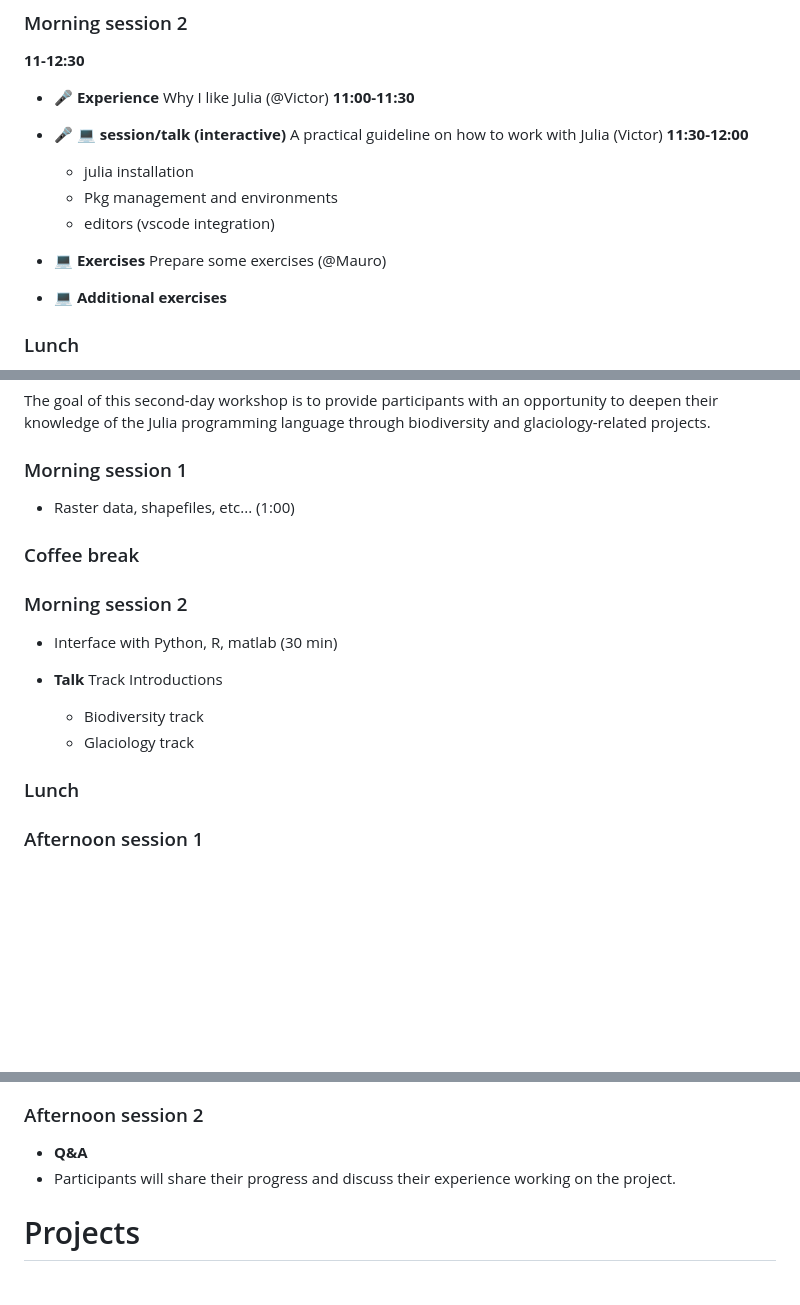
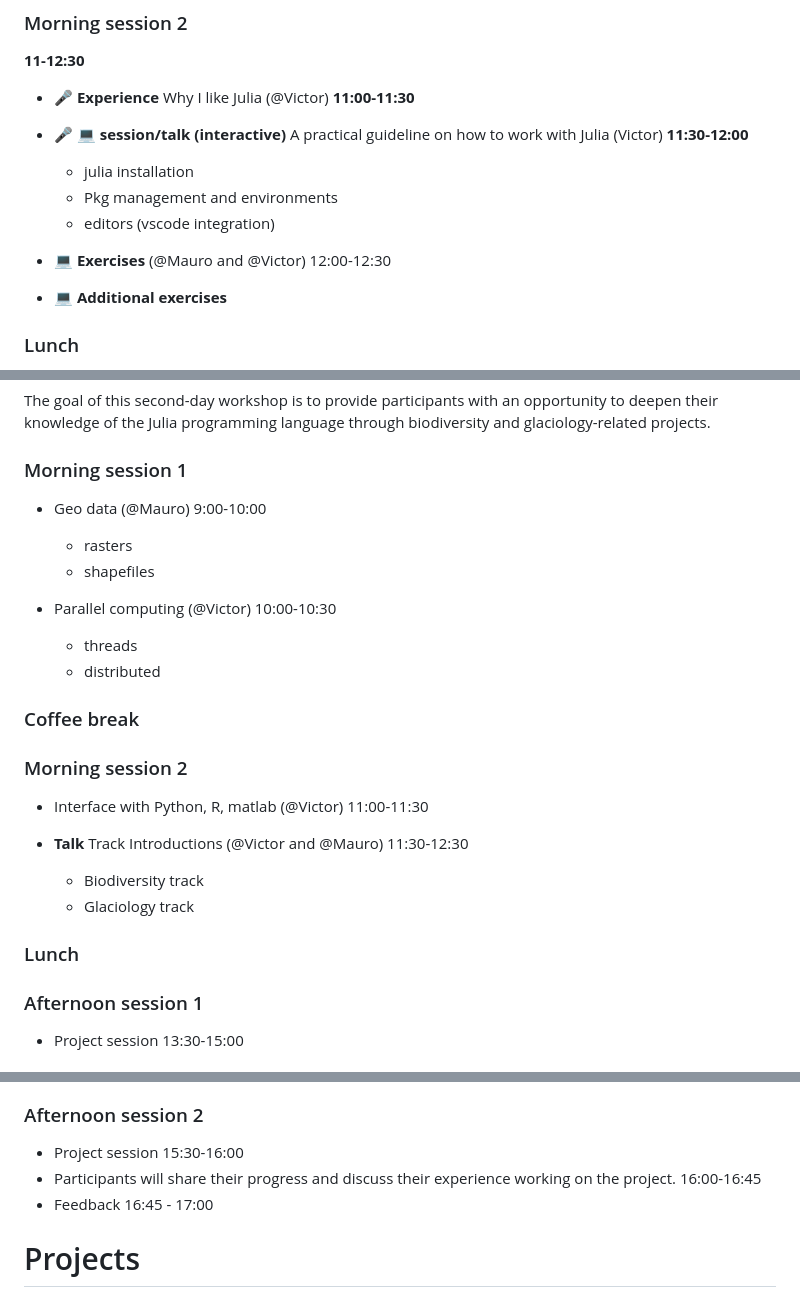
Before and after one commit to vboussange/WSLJuliaWorkshop2023, a Markdown page: readme.md, 3 parts joined by grey strips. Drawn GitHub-style; blank space fills up the shorter version.

```diff
--- a/readme.md
+++ b/readme.md
@@ -62,7 +62,7 @@ know where that is)
   - Pkg management and environments
   - editors (vscode integration)
 
-- 💻 **Exercises** Prepare some exercises (@Mauro)
+- 💻 **Exercises** (@Mauro and @Victor) 12:00-12:30
 
 - 💻 **Additional exercises**
 
@@ -104,19 +104,27 @@ know where that is)
 The goal of this second-day workshop is to provide participants with an opportunity to deepen their knowledge of the Julia programming language through biodiversity and glaciology-related projects.
 
 ### Morning session 1
-- Raster data, shapefiles, etc... (1:00)
+
+- Geo data (@Mauro) 9:00-10:00
+  - rasters
+  - shapefiles
+
+- Parallel computing (@Victor) 10:00-10:30
+  - threads
+  - distributed
 
 ### Coffee break
 
 ### Morning session 2
-- Interface with Python, R, matlab (30 min)
+- Interface with Python, R, matlab (@Victor) 11:00-11:30
 
-- **Talk** Track Introductions
+- **Talk** Track Introductions (@Victor and @Mauro) 11:30-12:30
   - Biodiversity track
   - Glaciology track
 ### Lunch
 
 ### Afternoon session 1
+- Project session 13:30-15:00
 
 
 
@@ -124,7 +132,9 @@ The goal of this second-day workshop is to provide participants with an opportun
 
 ### Afternoon session 2
-- **Q&A**
-- Participants will share their progress and discuss their experience working on the project.
+
+- Project session 15:30-16:00
+- Participants will share their progress and discuss their experience working on the project. 16:00-16:45
+- Feedback 16:45 - 17:00
 
 
 # Projects
```
Also changed, not shown: other parts of readme.md (+1 -1 lines).
